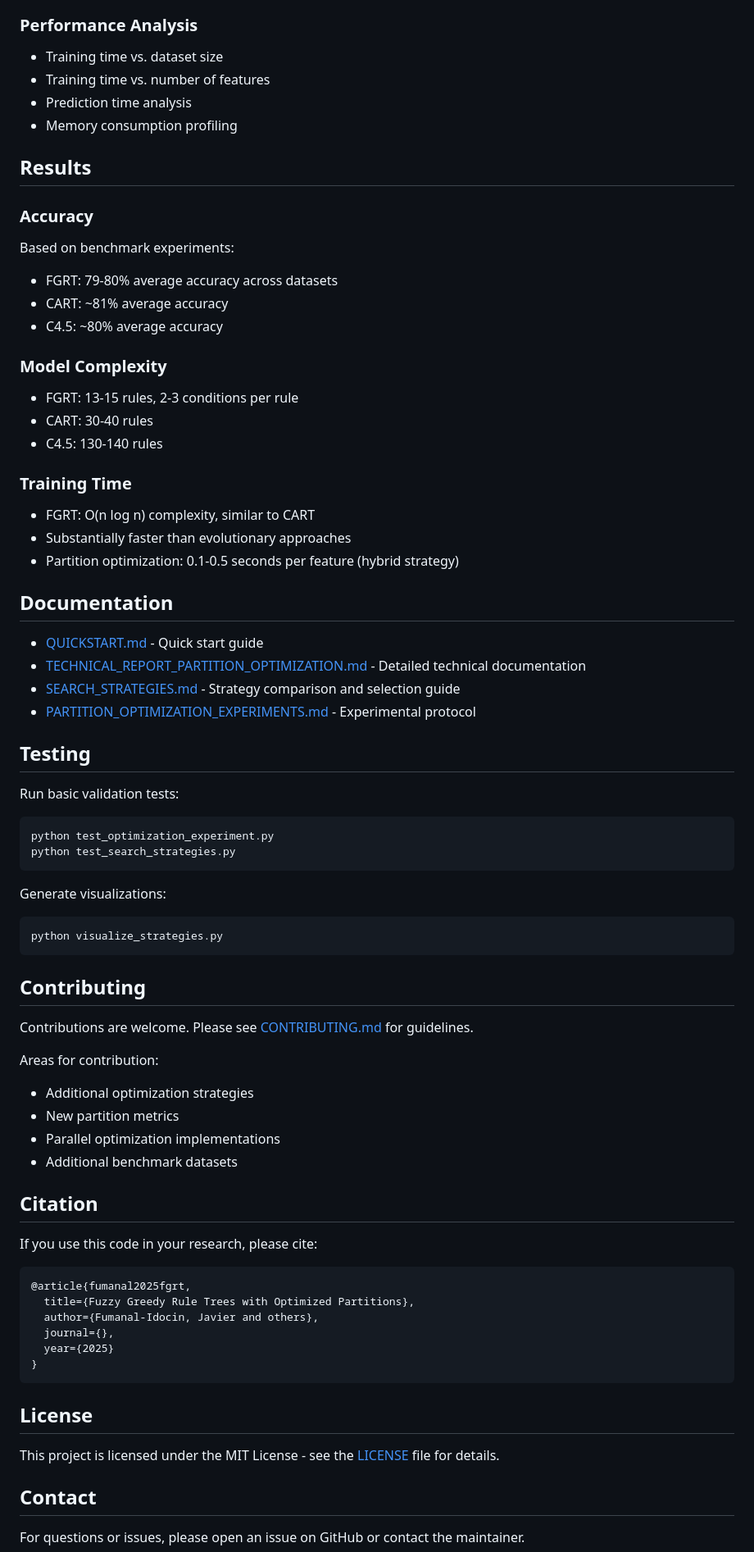
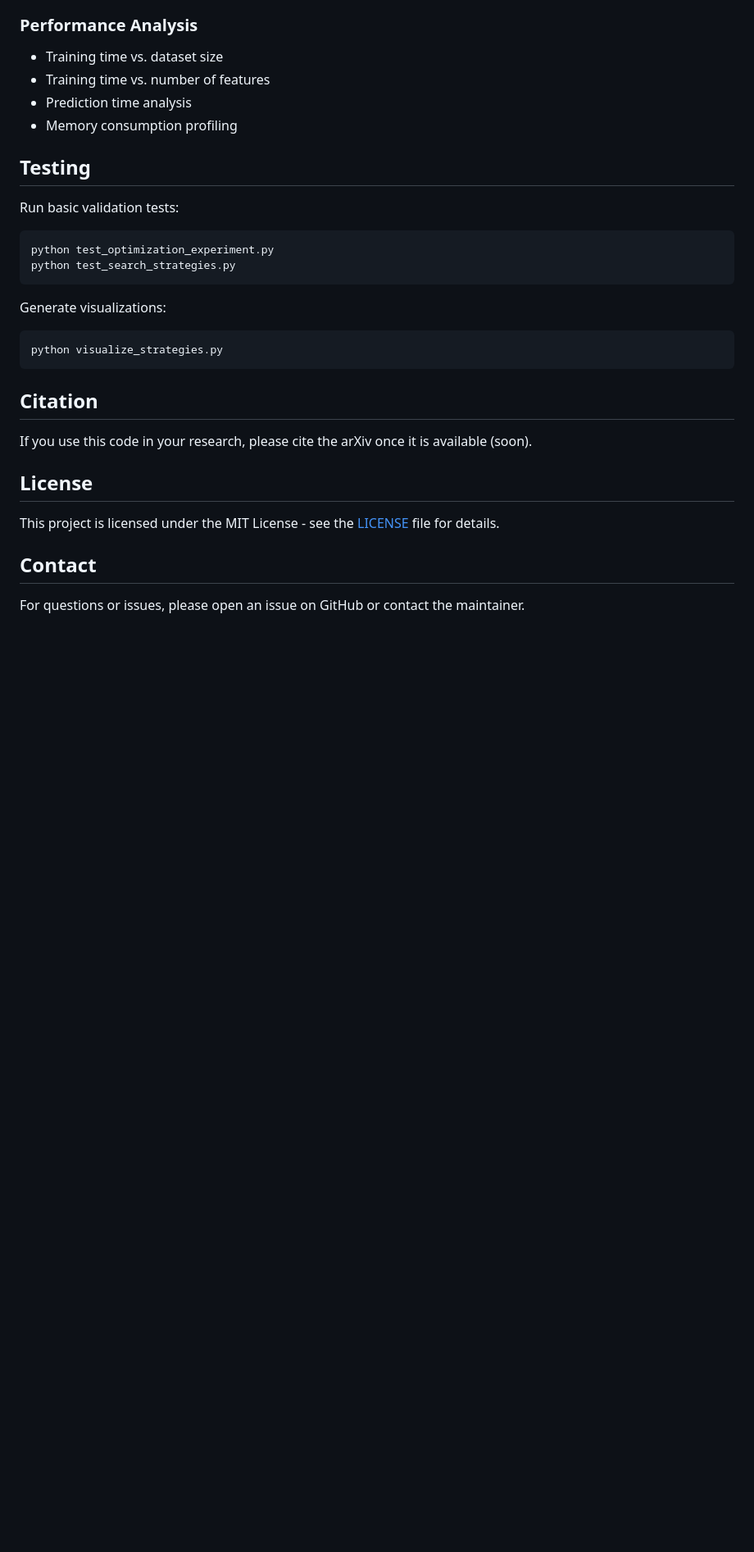
Before and after one commit to Fuminides/fuzzy_greedy_tree_public, a Markdown page: README.md, the part around the change. Shown: that part at 82% size. Drawn GitHub-style; blank space fills up the shorter version.

Commit message:
Remove results and contributing sections from README
Removed results section including accuracy, model complexity, training time, and contributing guidelines.

````diff
--- a/README.md
+++ b/README.md
@@ -185,30 +185,7 @@ The repository includes a comprehensive experimental suite for:
 - Prediction time analysis
 - Memory consumption profiling
 
-## Results
 
-### Accuracy
-Based on benchmark experiments:
-- FGRT: 79-80% average accuracy across datasets
-- CART: ~81% average accuracy
-- C4.5: ~80% average accuracy
-
-### Model Complexity
-- FGRT: 13-15 rules, 2-3 conditions per rule
-- CART: 30-40 rules
-- C4.5: 130-140 rules
-
-### Training Time
-- FGRT: O(n log n) complexity, similar to CART
-- Substantially faster than evolutionary approaches
-- Partition optimization: 0.1-0.5 seconds per feature (hybrid strategy)
-
-## Documentation
-
-- [QUICKSTART.md](QUICKSTART.md) - Quick start guide
-- [TECHNICAL_REPORT_PARTITION_OPTIMIZATION.md](TECHNICAL_REPORT_PARTITION_OPTIMIZATION.md) - Detailed technical documentation
-- [SEARCH_STRATEGIES.md](SEARCH_STRATEGIES.md) - Strategy comparison and selection guide
-- [PARTITION_OPTIMIZATION_EXPERIMENTS.md](PARTITION_OPTIMIZATION_EXPERIMENTS.md) - Experimental protocol
 
 ## Testing
 
@@ -223,28 +200,11 @@ Generate visualizations:
 python visualize_strategies.py
 ```
 
-## Contributing
-
-Contributions are welcome. Please see [CONTRIBUTING.md](CONTRIBUTING.md) for guidelines.
-
-Areas for contribution:
-- Additional optimization strategies
-- New partition metrics
-- Parallel optimization implementations
-- Additional benchmark datasets
 
 ## Citation
 
-If you use this code in your research, please cite:
+If you use this code in your research, please cite the arXiv once it is available (soon).
 
-```bibtex
-@article{fumanal2025fgrt,
-  title={Fuzzy Greedy Rule Trees with Optimized Partitions},
-  author={Fumanal-Idocin, Javier and others},
-  journal={},
-  year={2025}
-}
-```
 
 ## License
 
````
